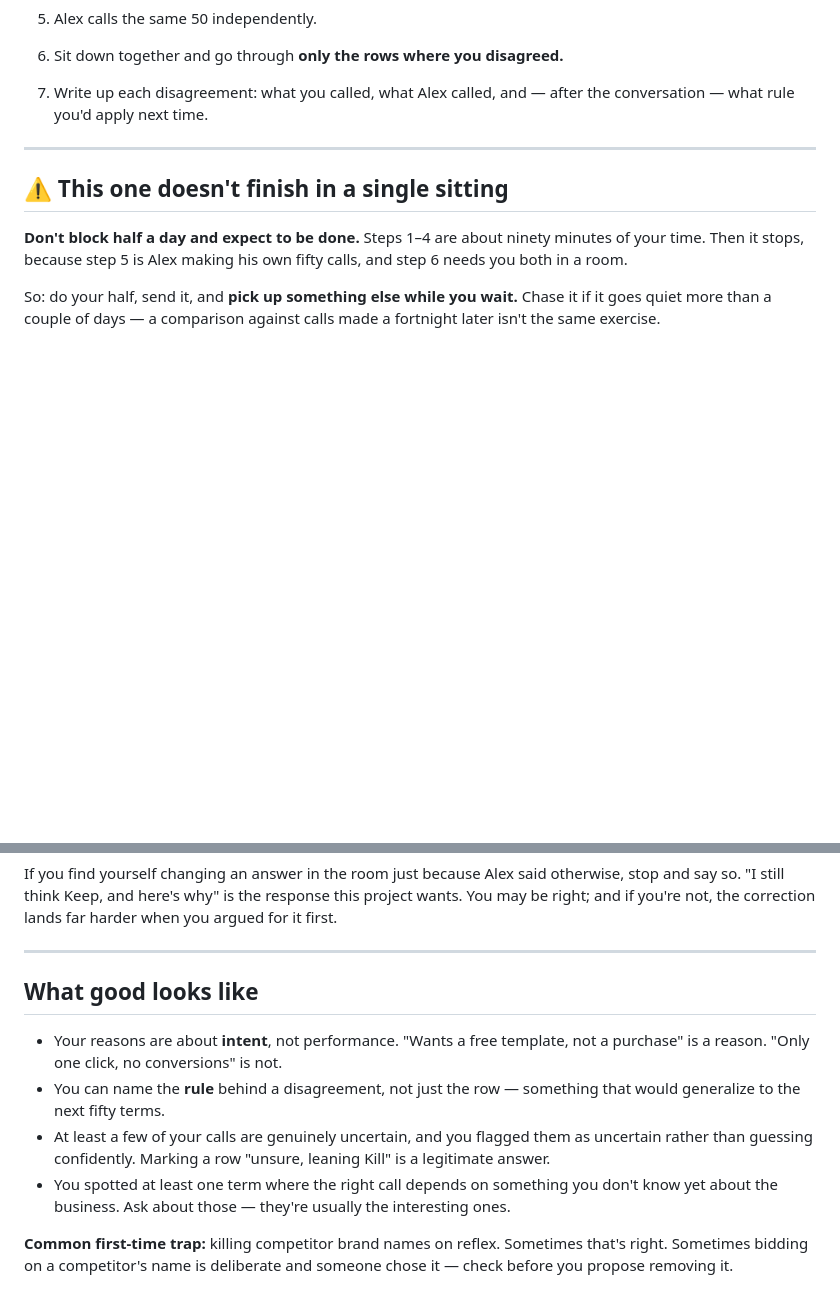
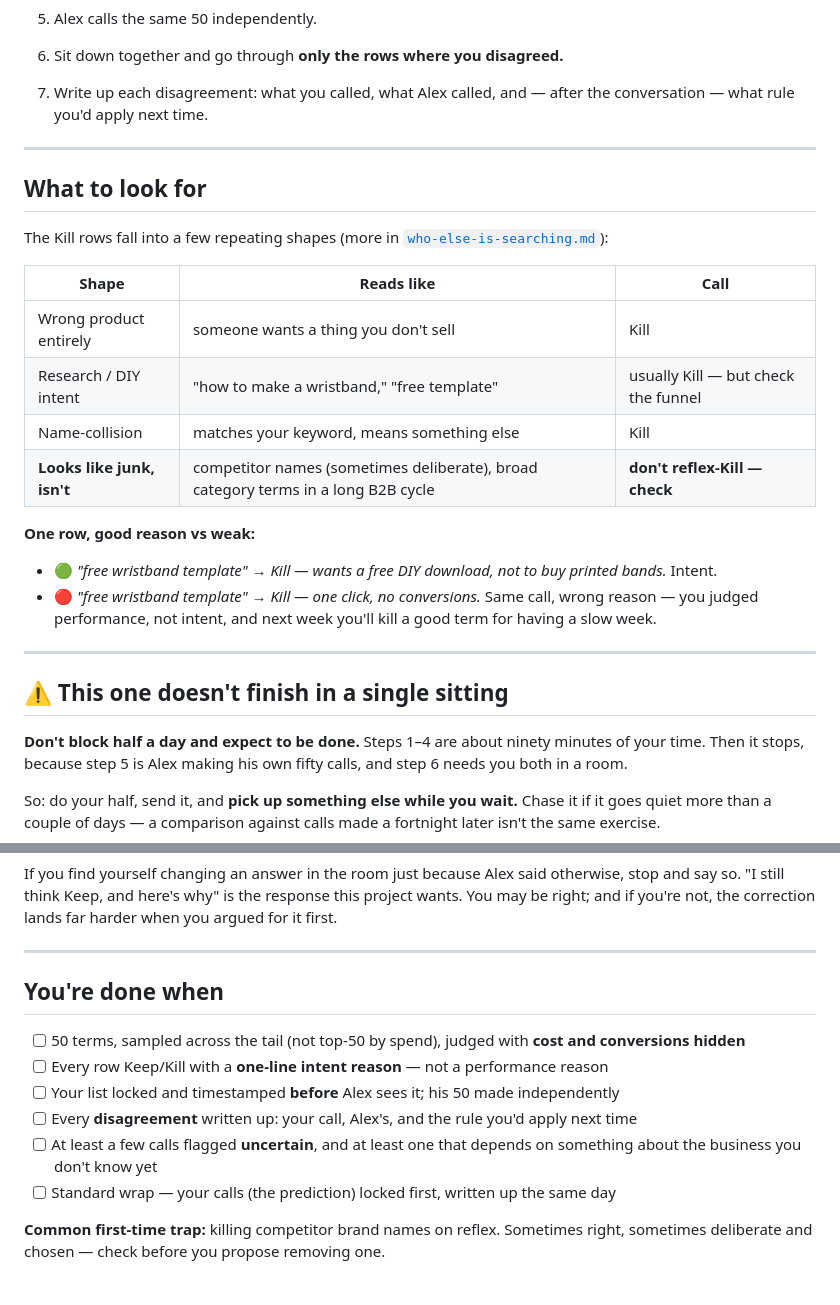
Before and after one commit to langtonac300/brady-new-hire-Allaina, a Markdown page: 03-projects/t2-01-sqr-predict-then-compare.md, 2 parts joined by grey strips. Rendered like a GitHub page; blank space fills up the shorter version.

Commit message:
Density pass — T2-1: what to look for (Kill-row shapes) + worked good/weak Keep-Kill row + you're done when
Co-Authored-By: Claude Opus 4.8 <noreply@anthropic.com>
Claude-Session: https://claude.ai/code/session_011jwmqNYcNnXax8ccbCApJe

```diff
--- a/03-projects/t2-01-sqr-predict-then-compare.md
+++ b/03-projects/t2-01-sqr-predict-then-compare.md
@@ -60,6 +60,24 @@ debatable — and those eight are the whole lesson.
 
 ---
 
+## What to look for
+
+The Kill rows fall into a few repeating shapes (more in
+[`who-else-is-searching.md`](../02-learning/who-else-is-searching.md)):
+
+| Shape | Reads like | Call |
+|---|---|---|
+| Wrong product entirely | someone wants a thing you don't sell | Kill |
+| Research / DIY intent | "how to make a wristband," "free template" | usually Kill — but check the funnel |
+| Name-collision | matches your keyword, means something else | Kill |
+| **Looks like junk, isn't** | competitor names (sometimes deliberate), broad category terms in a long B2B cycle | **don't reflex-Kill — check** |
+
+**One row, good reason vs weak:**
+- 🟢 *"free wristband template" → Kill — wants a free DIY download, not to buy printed bands.* Intent.
+- 🔴 *"free wristband template" → Kill — one click, no conversions.* Same call, wrong reason — you judged performance, not intent, and next week you'll kill a good term for having a slow week.
+
+---
+
 ## ⚠️ This one doesn't finish in a single sitting
 
 **Don't block half a day and expect to be done.** Steps 1–4 are about ninety minutes of your
@@ -94,18 +112,14 @@ be right; and if you're not, the correction lands far harder when you argued for
 
 ---
 
-## What good looks like
+## You're done when
 
-- Your reasons are about **intent**, not performance. "Wants a free template, not a
-  purchase" is a reason. "Only one click, no conversions" is not.
-- You can name the **rule** behind a disagreement, not just the row — something that would
-  generalize to the next fifty terms.
-- At least a few of your calls are genuinely uncertain, and you flagged them as uncertain
-  rather than guessing confidently. Marking a row "unsure, leaning Kill" is a legitimate
-  answer.
-- You spotted at least one term where the right call depends on something you don't know
-  yet about the business. Ask about those — they're usually the interesting ones.
+- [ ] 50 terms, sampled across the tail (not top-50 by spend), judged with **cost and conversions hidden**
+- [ ] Every row Keep/Kill with a **one-line intent reason** — not a performance reason
+- [ ] Your list locked and timestamped **before** Alex sees it; his 50 made independently
+- [ ] Every **disagreement** written up: your call, Alex's, and the rule you'd apply next time
+- [ ] At least a few calls flagged **uncertain**, and at least one that depends on something about the business you don't know yet
+- [ ] Standard wrap — your calls (the prediction) locked first, written up the same day
 
-**Common first-time trap:** killing competitor brand names on reflex. Sometimes that's
-right. Sometimes bidding on a competitor's name is deliberate and someone chose it — check
-before you propose removing it.
+**Common first-time trap:** killing competitor brand names on reflex. Sometimes right,
+sometimes deliberate and chosen — check before you propose removing one.
```
